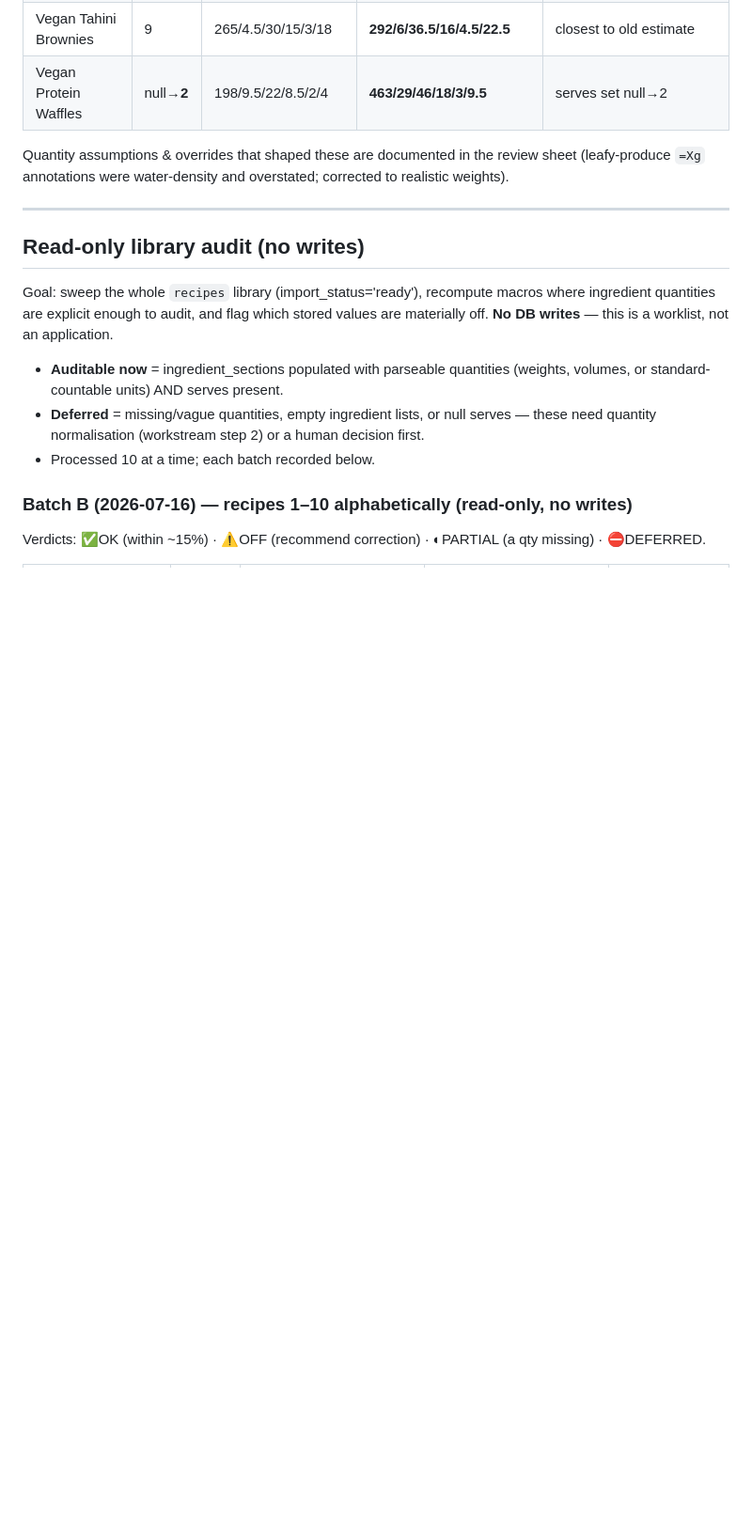
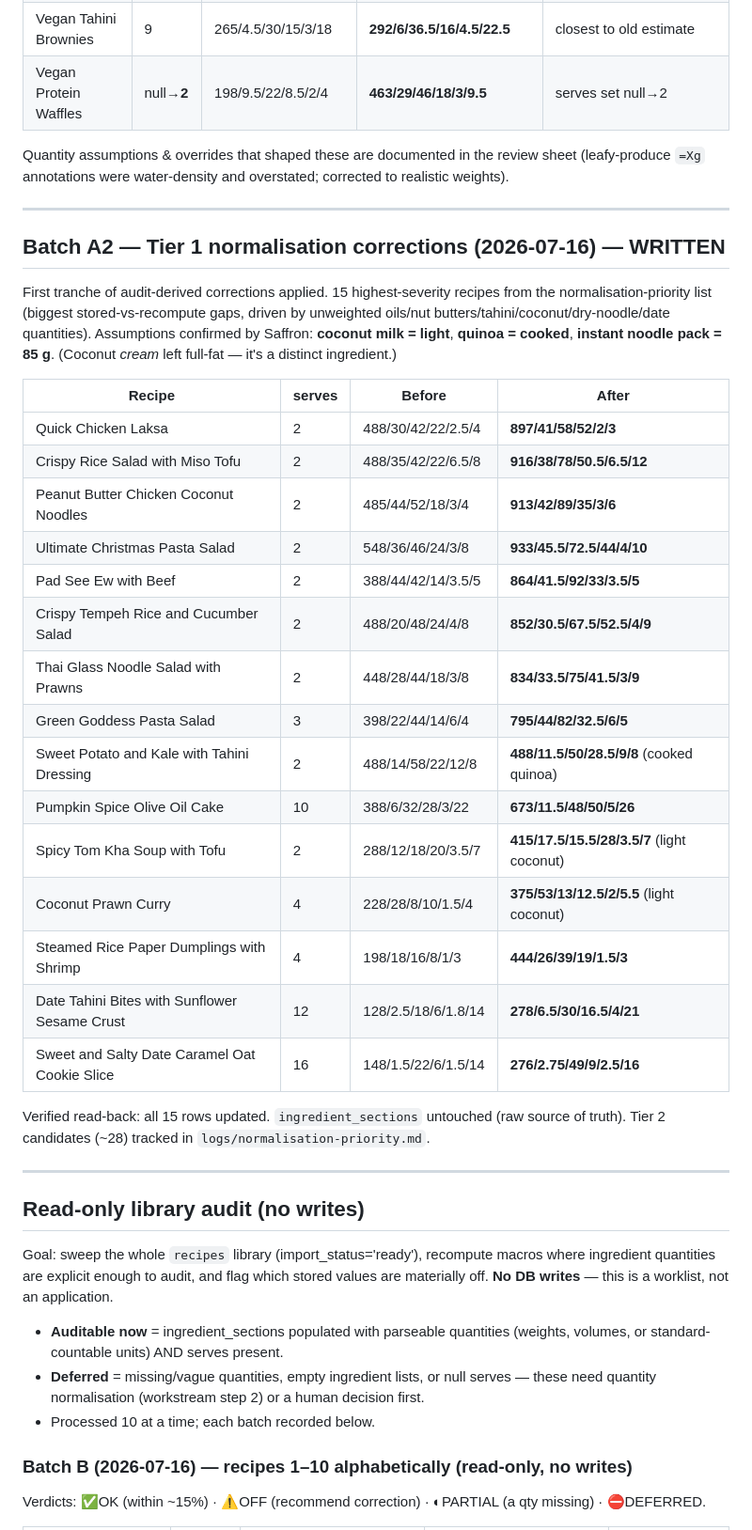
Before and after one commit to saffronlm-cmyk/daily-shuffle, a Markdown page: logs/macro-audit.md, the part around the change. Shown at 94% size. Rendered like a GitHub page; blank space fills up the shorter version.

```diff
--- a/logs/macro-audit.md
+++ b/logs/macro-audit.md
@@ -29,6 +29,37 @@ Format: `kcal / protein_g / carbs_g / fat_g / fibre_g / sugar_g`.
 Quantity assumptions & overrides that shaped these are documented in the review sheet
 (leafy-produce `=Xg` annotations were water-density and overstated; corrected to realistic
 weights).
+
+---
+
+## Batch A2 — Tier 1 normalisation corrections (2026-07-16) — WRITTEN
+
+First tranche of audit-derived corrections applied. 15 highest-severity recipes from the
+normalisation-priority list (biggest stored-vs-recompute gaps, driven by unweighted
+oils/nut butters/tahini/coconut/dry-noodle/date quantities). Assumptions confirmed by
+Saffron: **coconut milk = light**, **quinoa = cooked**, **instant noodle pack = 85 g**.
+(Coconut *cream* left full-fat — it's a distinct ingredient.)
+
+| Recipe | serves | Before | After |
+|---|---|---|---|
+| Quick Chicken Laksa | 2 | 488/30/42/22/2.5/4 | **897/41/58/52/2/3** |
+| Crispy Rice Salad with Miso Tofu | 2 | 488/35/42/22/6.5/8 | **916/38/78/50.5/6.5/12** |
+| Peanut Butter Chicken Coconut Noodles | 2 | 485/44/52/18/3/4 | **913/42/89/35/3/6** |
+| Ultimate Christmas Pasta Salad | 2 | 548/36/46/24/3/8 | **933/45.5/72.5/44/4/10** |
+| Pad See Ew with Beef | 2 | 388/44/42/14/3.5/5 | **864/41.5/92/33/3.5/5** |
+| Crispy Tempeh Rice and Cucumber Salad | 2 | 488/20/48/24/4/8 | **852/30.5/67.5/52.5/4/9** |
+| Thai Glass Noodle Salad with Prawns | 2 | 448/28/44/18/3/8 | **834/33.5/75/41.5/3/9** |
+| Green Goddess Pasta Salad | 3 | 398/22/44/14/6/4 | **795/44/82/32.5/6/5** |
+| Sweet Potato and Kale with Tahini Dressing | 2 | 488/14/58/22/12/8 | **488/11.5/50/28.5/9/8** (cooked quinoa) |
+| Pumpkin Spice Olive Oil Cake | 10 | 388/6/32/28/3/22 | **673/11.5/48/50/5/26** |
+| Spicy Tom Kha Soup with Tofu | 2 | 288/12/18/20/3.5/7 | **415/17.5/15.5/28/3.5/7** (light coconut) |
+| Coconut Prawn Curry | 4 | 228/28/8/10/1.5/4 | **375/53/13/12.5/2/5.5** (light coconut) |
+| Steamed Rice Paper Dumplings with Shrimp | 4 | 198/18/16/8/1/3 | **444/26/39/19/1.5/3** |
+| Date Tahini Bites with Sunflower Sesame Crust | 12 | 128/2.5/18/6/1.8/14 | **278/6.5/30/16.5/4/21** |
+| Sweet and Salty Date Caramel Oat Cookie Slice | 16 | 148/1.5/22/6/1.5/14 | **276/2.75/49/9/2.5/16** |
+
+Verified read-back: all 15 rows updated. `ingredient_sections` untouched (raw source of truth).
+Tier 2 candidates (~28) tracked in `logs/normalisation-priority.md`.
 
 ---
 
```
Also changed, not shown: logs/normalisation-priority.md (added, +64 -0 lines).
